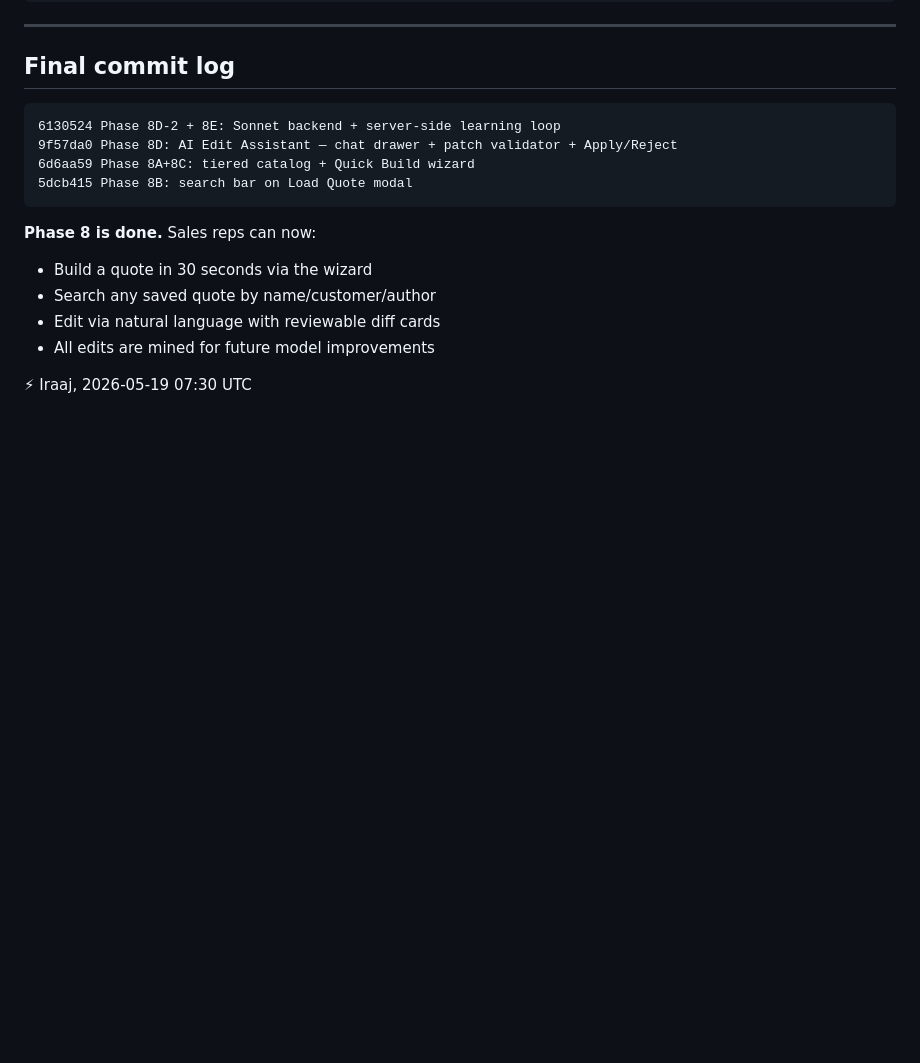
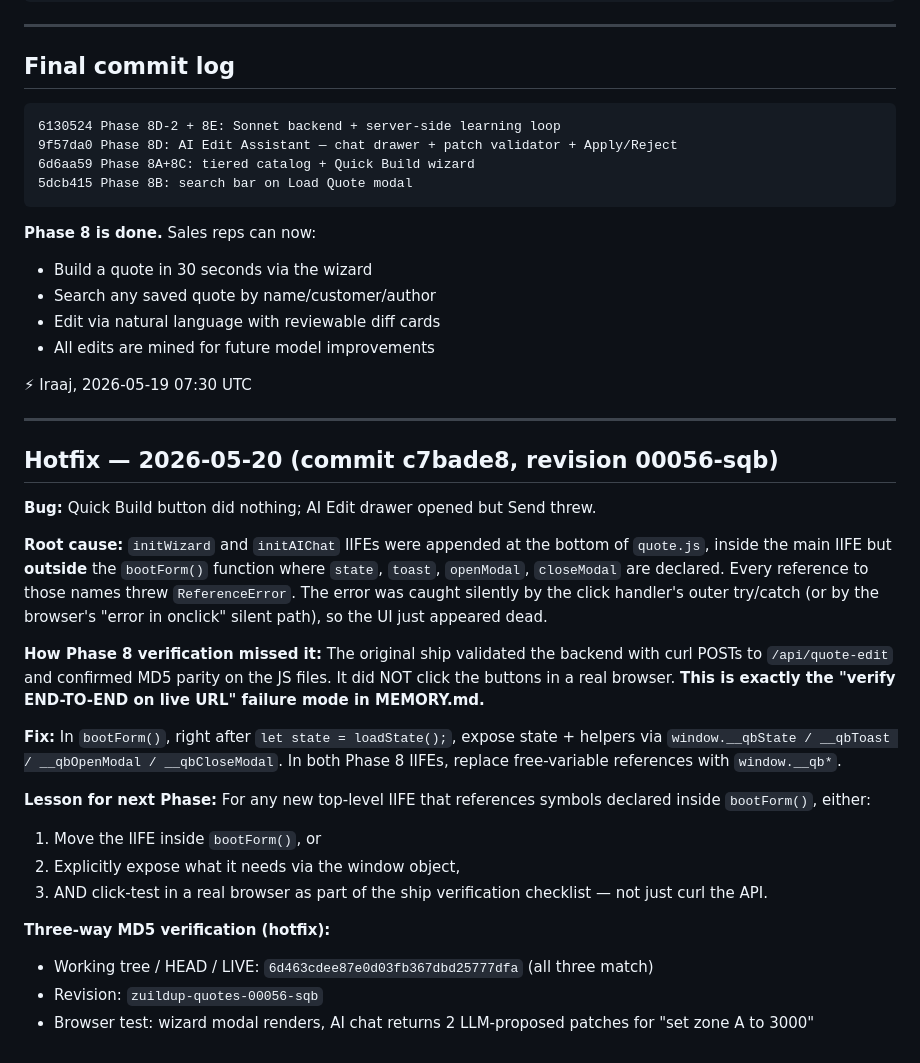
Before and after one commit to varunmahna-creator/zuildup-quotation-builder, a Markdown page: PHASE_8_2026-05-19.md, the part around the change. Rendered like a GitHub page; blank space fills up the shorter version.

Commit message:
docs(phase8): add hotfix postmortem for state-out-of-scope bug

```diff
--- a/PHASE_8_2026-05-19.md
+++ b/PHASE_8_2026-05-19.md
@@ -379,3 +379,26 @@ gcloud run services update-traffic zuildup-quotes \
 - All edits are mined for future model improvements
 
 ⚡ Iraaj, 2026-05-19 07:30 UTC
+
+
+---
+
+## Hotfix — 2026-05-20 (commit c7bade8, revision 00056-sqb)
+
+**Bug:** Quick Build button did nothing; AI Edit drawer opened but Send threw.
+
+**Root cause:** `initWizard` and `initAIChat` IIFEs were appended at the bottom of `quote.js`, inside the main IIFE but **outside** the `bootForm()` function where `state`, `toast`, `openModal`, `closeModal` are declared. Every reference to those names threw `ReferenceError`. The error was caught silently by the click handler's outer try/catch (or by the browser's "error in onclick" silent path), so the UI just appeared dead.
+
+**How Phase 8 verification missed it:** The original ship validated the backend with curl POSTs to `/api/quote-edit` and confirmed MD5 parity on the JS files. It did NOT click the buttons in a real browser. **This is exactly the "verify END-TO-END on live URL" failure mode in MEMORY.md.**
+
+**Fix:** In `bootForm()`, right after `let state = loadState();`, expose state + helpers via `window.__qbState / __qbToast / __qbOpenModal / __qbCloseModal`. In both Phase 8 IIFEs, replace free-variable references with `window.__qb*`.
+
+**Lesson for next Phase:** For any new top-level IIFE that references symbols declared inside `bootForm()`, either:
+1. Move the IIFE inside `bootForm()`, or
+2. Explicitly expose what it needs via the window object,
+3. AND click-test in a real browser as part of the ship verification checklist — not just curl the API.
+
+**Three-way MD5 verification (hotfix):**
+- Working tree / HEAD / LIVE: `6d463cdee87e0d03fb367dbd25777dfa` (all three match)
+- Revision: `zuildup-quotes-00056-sqb`
+- Browser test: wizard modal renders, AI chat returns 2 LLM-proposed patches for "set zone A to 3000"
```
